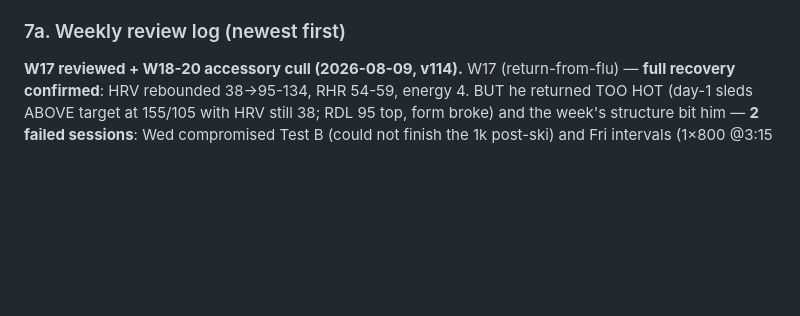
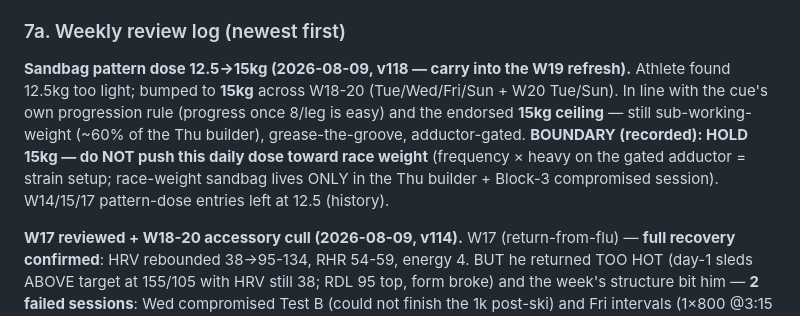
Before and after one commit to choonang-lab/Hyrox-Prep, a Markdown page: HANDOFF.md, the part around the change. GitHub-like rendering; blank space fills up the shorter version.

Commit message:
HANDOFF: log sandbag pattern dose 12.5->15kg (W18-20); boundary = hold 15, no race weight on the daily dose
Co-Authored-By: Claude Opus 4.8 <noreply@anthropic.com>

```diff
--- a/HANDOFF.md
+++ b/HANDOFF.md
@@ -268,6 +268,8 @@ Confirmed across BOTH races from the Singapore AG 50-54 **top-5 medians** (Nov-2
 5. Backups are large (~700KB–1MB) → they exceed a single tool result; the download tool saves them to a file — decode the base64 `content`, parse JSON, and diff against the prior backup to find *new* logs.
 
 ### 7a. Weekly review log (newest first)
+**Sandbag pattern dose 12.5→15kg (2026-08-09, v118 — carry into the W19 refresh).** Athlete found 12.5kg too light; bumped to **15kg** across W18-20 (Tue/Wed/Fri/Sun + W20 Tue/Sun). In line with the cue's own progression rule (progress once 8/leg is easy) and the endorsed **15kg ceiling** — still sub-working-weight (~60% of the Thu builder), grease-the-groove, adductor-gated. **BOUNDARY (recorded): HOLD 15kg — do NOT push this daily dose toward race weight** (frequency × heavy on the gated adductor = strain setup; race-weight sandbag lives ONLY in the Thu builder + Block-3 compromised session). W14/15/17 pattern-dose entries left at 12.5 (history).
+
 **W17 reviewed + W18-20 accessory cull (2026-08-09, v114).** W17 (return-from-flu) — **full recovery confirmed**: HRV rebounded 38→95-134, RHR 54-59, energy 4. BUT he returned TOO HOT (day-1 sleds ABOVE target at 155/105 with HRV still 38; RDL 95 top, form broke) and the week's structure bit him — **2 failed sessions**: Wed compromised Test B (could not finish the 1k post-ski) and Fri intervals (1×800 @3:15 + only 300m, "glutes fried from Thu BSS"). Knee pain on step-ups; sandbag 25kg had to be broken (30+10+10+10). **Fixes shipped v114 (W18-20):** sandbag 25→**22.5kg** (build DISTANCE first); **CUT** step-ups (knee), lateral lunge, Wed Copenhagen, suitcase carry, thrusters → adductor **5→3/wk** (Thu 3→2), Thursday **12→8 items** (relieves the Thu→Fri leg-fatigue chain that killed Fri intervals); sleds **HOLD competition weight** (W19 160/107→152/102, no in-block overload). Bulgarians left 4×10 — trim to 3×8 only if Fri still suffers. RDL held 95 (fix form, no add). Lesson banked: after illness, ease the FIRST session; do not stack a big leg day before the key interval day.
 
 **W16 ended in ILLNESS — flu (reviewed 2026-08-02).** W16 deload was executed flawlessly (full completion, all edits followed), BUT recovery markers went the WRONG way: **HRV avg 108 (W15) → 67 (W16), crashed to 38 on 08-02**; RHR up (~66→~70); energy stuck at 2 — despite BETTER sleep (7.0h avg). Cause = **a virus incubating, not under-recovery**: athlete confirmed a bug (blocked nose, sore throat, now COUGH → likely flu). Lesson: a paradoxical HRV drop during a well-slept deload = look for illness/stress before adding load.
```
